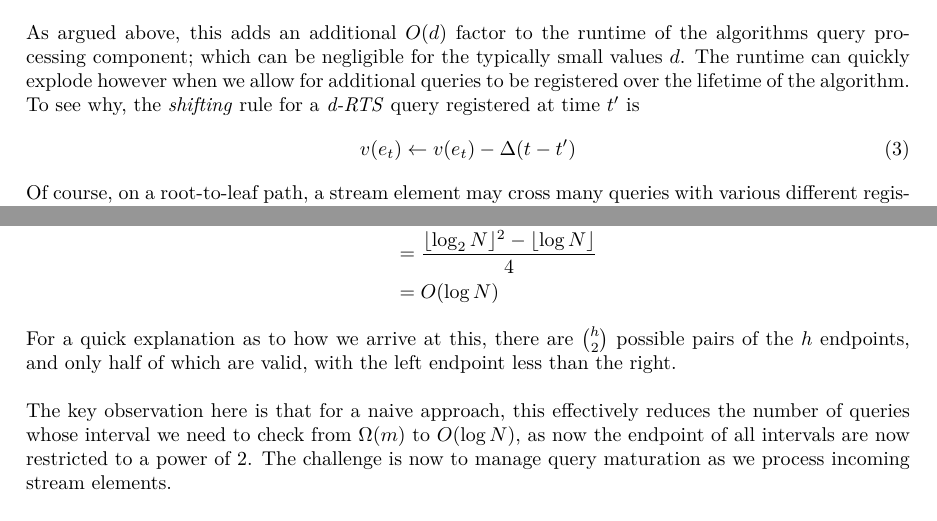
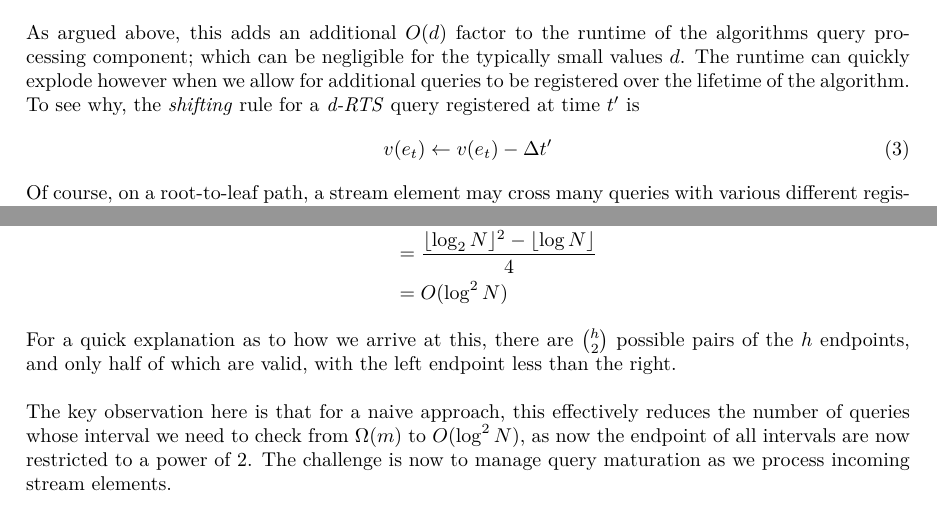
Before and after one commit to Seannnnnnnnnnn/RTS, a LaTeX document (Preprints/dRTS notes.tex): two parts of pages 1 and 2 of 3, joined at a grey line, cut so that both start at the same text. Compiled offline with pdfLaTeX.

Commit message:
fixed notes to O(log^N) bound

```diff
--- a/Preprints/dRTS notes.tex
+++ b/Preprints/dRTS notes.tex
@@ -69,7 +69,7 @@ it is clear that $v(e_t) \in R_{q(t)} \iff v(e_t)-\Delta t \in R_{q(0)}$. Assumi
 \\
 As argued above, this adds an additional $O(d)$ factor to the runtime of the algorithms query processing component; which can be negligible for the typically small values $d$. The runtime can quickly explode however when we allow for additional queries to be registered over the lifetime of the algorithm. To see why, the \textit{shifting} rule for a \textit{d-RTS} query registered at time $t^\prime$ is
 \begin{align}
-    v(e_t) \leftarrow v(e_t) - \Delta(t - t^\prime)
+    v(e_t) \leftarrow v(e_t) - \Delta t^\prime
 \end{align}
 Of course, on a root-to-leaf path, a stream element may cross many queries with various different registration times; that is, we could have $k$ different values of $t^\prime$ in $(3)$, and thus require $k$ different root-leaf path traces to ensure that all relevant nodes are visited. This results in $O(kd\log^{d+1}m)$ runtime to trace root-leaf paths which in the case where $k=m$ results in $O(ndm\log^{d+1}m)$ time to process $n$ stream elements. Finally, our analysis has so far neglected the need to consider the cost of logarithmic rebuilding, and additional space consumption that would be required to store counters of the requisite time stamps.\\
 \\
@@ -87,11 +87,11 @@ let $Q$ be the query set, and suppose instead we approximate each query such tha
 \begin{align*}
     \frac{1}{2} {h\choose 2} &= \frac{h^2-h}{4} \\
     &= \frac{\lfloor\log_2 N\rfloor^2 - \lfloor\log N\rfloor}{4} \\
-    &= O(\log N)
+    &= O(\log^2 N)
 \end{align*}
 For a quick explanation as to how we arrive at this, there are ${h\choose2}$ possible pairs of the $h$ endpoints, and only half of which are valid, with the left endpoint less than the right. \\
 \\
-The key observation here is that for a naive approach, this effectively reduces the number of queries whose interval we need to check from $\Omega(m)$ to $O(\log N)$, as now the endpoint of all intervals are now restricted to a power of 2. The challenge is now to manage query maturation as we process incoming stream elements. \\
+The key observation here is that for a naive approach, this effectively reduces the number of queries whose interval we need to check from $\Omega(m)$ to $O(\log^2 N)$, as now the endpoint of all intervals are now restricted to a power of 2. The challenge is now to manage query maturation as we process incoming stream elements. \\
 \\
 \textbf{One Time Registration Case}: Let's first simplify analysis and assume that all queries are preregistered. Recall that all queries now have their associated ranges set to one of $I_1, \dots, I_h$. Let $Q_j$ be the set of all thresholds of d-RTS queries with interval approximated to $I_j$, then $Q_j$ contains a set of associated d-RTS thresholds $\tau_1,\dots, \tau_i$. To solve the d-RTS problem, we maintain a sorted list of $\tau_1,\dots,\tau_i$ and process stream elements as follows.  \\
 \\
```
Also changed, not shown: Intro/Intro - QAT Algorithm.tex (+3 -1 lines).
